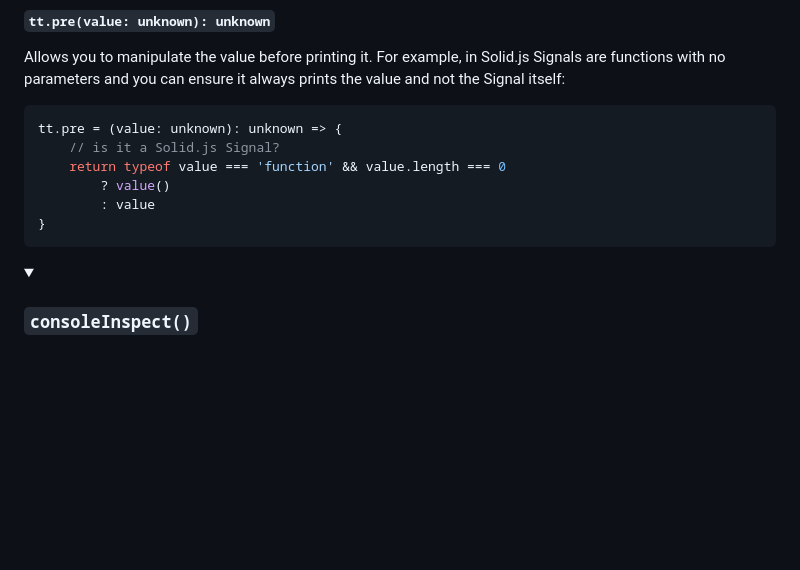
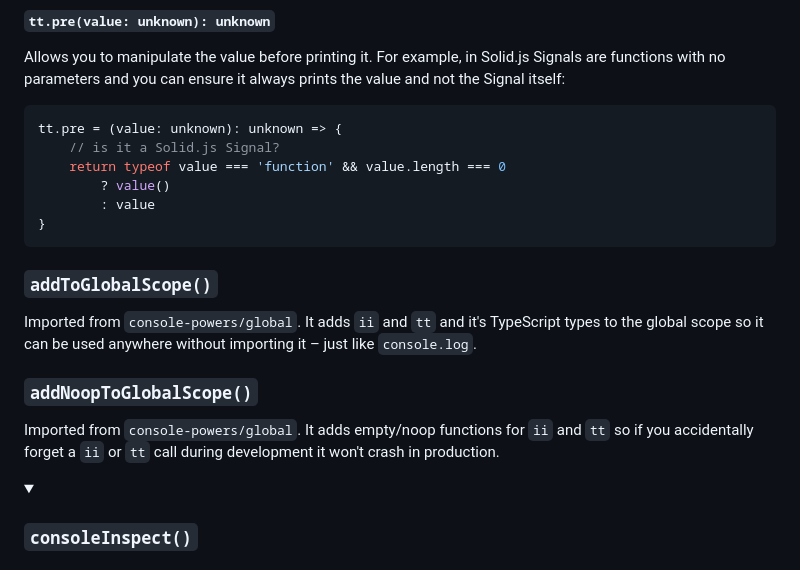
Before and after one commit to astoilkov/console-powers, a Markdown page: README.md, the part around the change. GitHub-like rendering; folded sections open; blank space fills up the shorter version.

Commit message:
✏️ add `addToGlobalScope()` and `addNoopToGlobalScope()` sections

````diff
--- a/README.md
+++ b/README.md
@@ -215,6 +215,14 @@ tt.pre = (value: unknown): unknown => {
 }
 ```
 
+### `addToGlobalScope()`
+
+Imported from `console-powers/global`. It adds `ii` and `tt` and it's TypeScript types to the global scope so it can be used anywhere without importing it – just like `console.log`.
+
+### `addNoopToGlobalScope()`
+
+Imported from `console-powers/global`. It adds empty/noop functions for `ii` and `tt` so if you accidentally forget a `ii` or `tt` call during development it won't crash in production.
+
 <details>
 <summary><h3><code>consoleInspect()</code><h3></summary>
 
````
